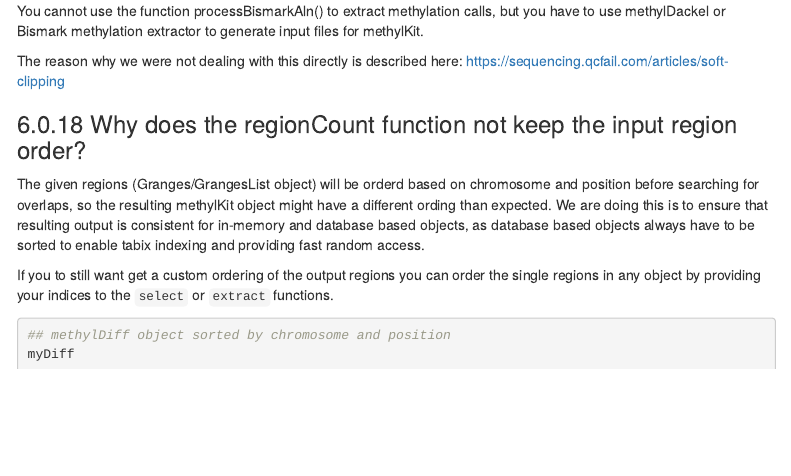
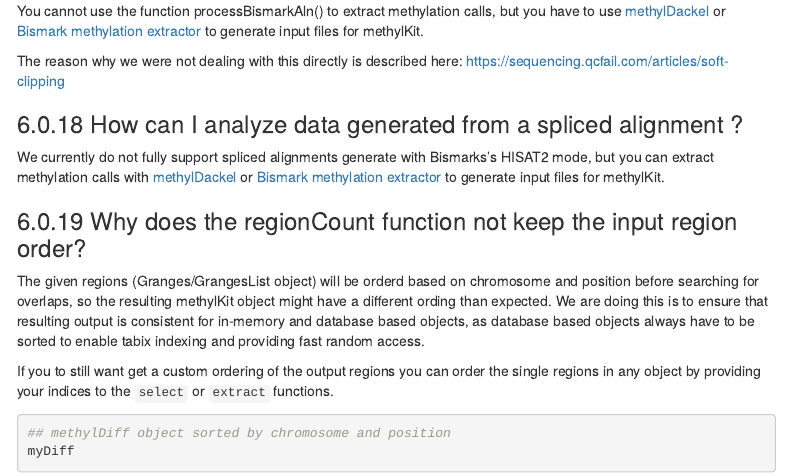
Before and after one commit to al2na/methylKit, an R Markdown document (vignettes/methylKit.Rmd): the page in a window 1100 px wide, from its top. Rendered offline with R 4.5, knitr and Pandoc, with nearby package versions; some code elsewhere in the file could not run offline; menus at the side of the page are left out; common packages that the code uses without loading them are loaded.

Commit message:
update paragraph about methyldackel
- when to use it instead of processBismarkAln
- fixes https://github.com/al2na/methylKit/issues/162

```diff
--- a/vignettes/methylKit.Rmd
+++ b/vignettes/methylKit.Rmd
@@ -992,11 +992,17 @@ supported.
 ### How can I analyze data generated from a local alignment ?
 
 You cannot use the function processBismarkAln() to extract methylation calls,
-but you have to use methylDackel or Bismark methylation extractor to generate
+but you have to use [methylDackel](https://github.com/dpryan79/MethylDackel) or [Bismark methylation extractor](https://github.com/FelixKrueger/Bismark/tree/master/Docs#iv-running-bismark_methylation_extractor) to generate
 input files for methylKit.
 
 The reason why we were not dealing with this directly is described here:
 https://sequencing.qcfail.com/articles/soft-clipping
+
+### How can I analyze data generated from a spliced alignment ?
+
+We currently do not fully support spliced alignments generate with Bismarks's HISAT2 mode, but you can extract methylation calls with [methylDackel](https://github.com/dpryan79/MethylDackel) or [Bismark methylation extractor](https://github.com/FelixKrueger/Bismark/tree/master/Docs#iv-running-bismark_methylation_extractor) to generate
+input files for methylKit.
+
 
 
 ### Why does the regionCount function not keep the input region order?
```
